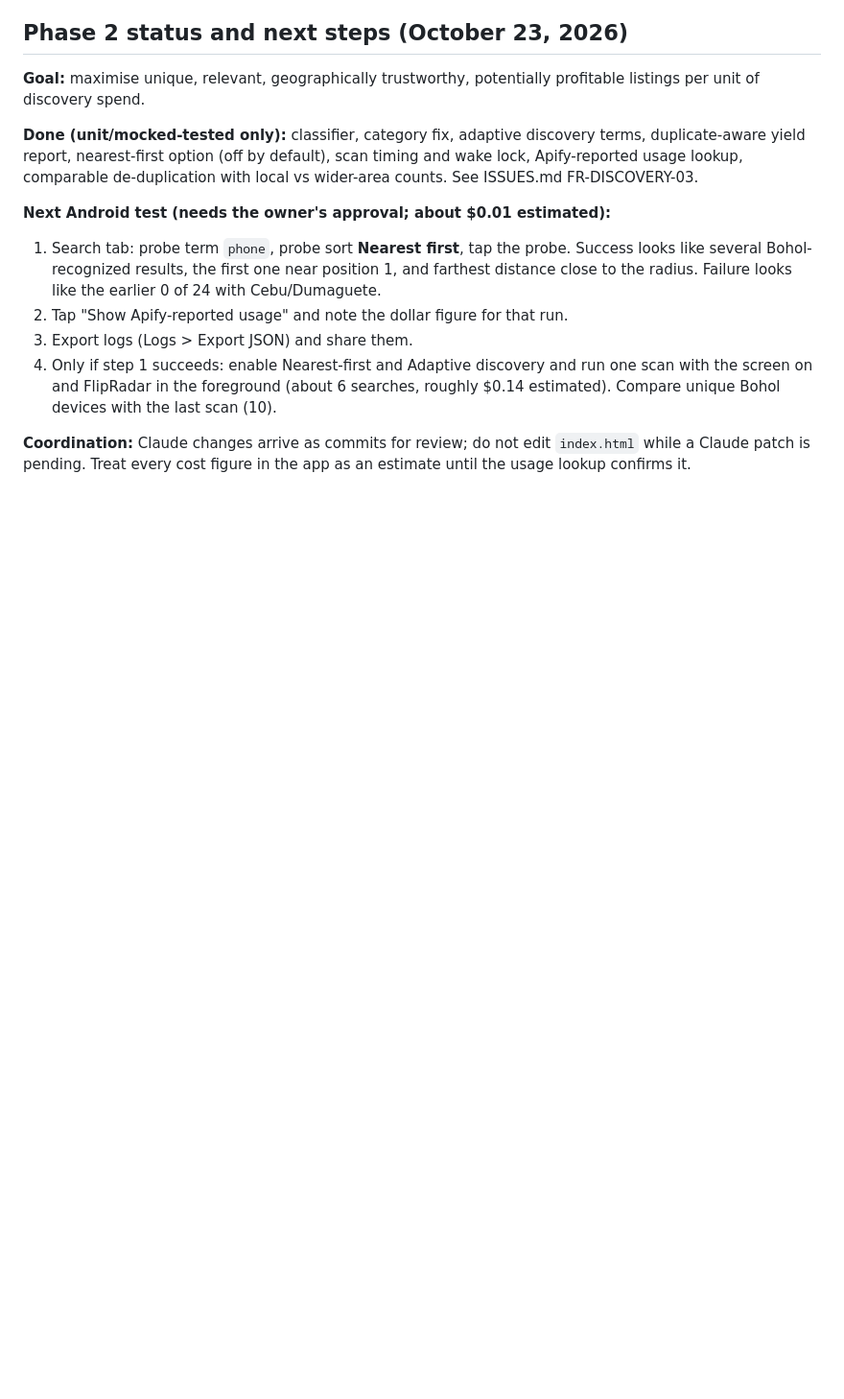
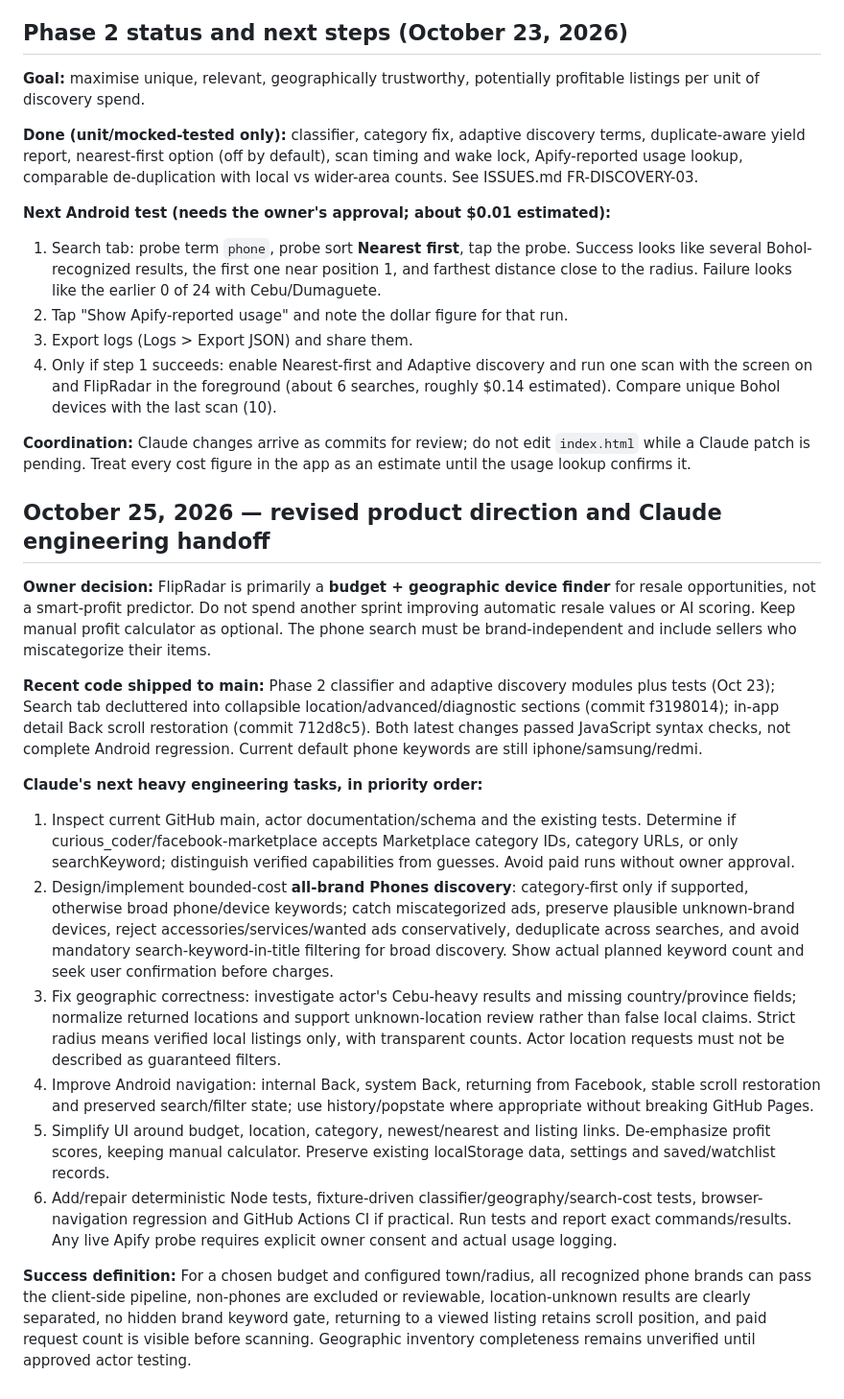
Before and after one commit to irincovictor-cmd/Marketplace_finder, a Markdown page: PLAN.md, the part around the change. Shown at 96% size. Rendered like a GitHub page; blank space fills up the shorter version.

Commit message:
Document October 25 fixes, partial fixes, blockers and Claude handoff in PLAN.md

```diff
--- a/PLAN.md
+++ b/PLAN.md
@@ -150,3 +150,20 @@ See [ISSUES.md](ISSUES.md) for confirmed bugs, open investigations, fixes, and t
 4. Only if step 1 succeeds: enable Nearest-first and Adaptive discovery and run one scan with the screen on and FlipRadar in the foreground (about 6 searches, roughly $0.14 estimated). Compare unique Bohol devices with the last scan (10).
 
 **Coordination:** Claude changes arrive as commits for review; do not edit `index.html` while a Claude patch is pending. Treat every cost figure in the app as an estimate until the usage lookup confirms it.
+
+
+## October 25, 2026 — revised product direction and Claude engineering handoff
+
+**Owner decision:** FlipRadar is primarily a **budget + geographic device finder** for resale opportunities, not a smart-profit predictor. Do not spend another sprint improving automatic resale values or AI scoring. Keep manual profit calculator as optional. The phone search must be brand-independent and include sellers who miscategorize their items.
+
+**Recent code shipped to main:** Phase 2 classifier and adaptive discovery modules plus tests (Oct 23); Search tab decluttered into collapsible location/advanced/diagnostic sections (commit f3198014); in-app detail Back scroll restoration (commit 712d8c5). Both latest changes passed JavaScript syntax checks, not complete Android regression. Current default phone keywords are still iphone/samsung/redmi.
+
+**Claude's next heavy engineering tasks, in priority order:**
+1. Inspect current GitHub main, actor documentation/schema and the existing tests. Determine if curious_coder/facebook-marketplace accepts Marketplace category IDs, category URLs, or only searchKeyword; distinguish verified capabilities from guesses. Avoid paid runs without owner approval.
+2. Design/implement bounded-cost **all-brand Phones discovery**: category-first only if supported, otherwise broad phone/device keywords; catch miscategorized ads, preserve plausible unknown-brand devices, reject accessories/services/wanted ads conservatively, deduplicate across searches, and avoid mandatory search-keyword-in-title filtering for broad discovery. Show actual planned keyword count and seek user confirmation before charges.
+3. Fix geographic correctness: investigate actor's Cebu-heavy results and missing country/province fields; normalize returned locations and support unknown-location review rather than false local claims. Strict radius means verified local listings only, with transparent counts. Actor location requests must not be described as guaranteed filters.
+4. Improve Android navigation: internal Back, system Back, returning from Facebook, stable scroll restoration and preserved search/filter state; use history/popstate where appropriate without breaking GitHub Pages.
+5. Simplify UI around budget, location, category, newest/nearest and listing links. De-emphasize profit scores, keeping manual calculator. Preserve existing localStorage data, settings and saved/watchlist records.
+6. Add/repair deterministic Node tests, fixture-driven classifier/geography/search-cost tests, browser-navigation regression and GitHub Actions CI if practical. Run tests and report exact commands/results. Any live Apify probe requires explicit owner consent and actual usage logging.
+
+**Success definition:** For a chosen budget and configured town/radius, all recognized phone brands can pass the client-side pipeline, non-phones are excluded or reviewable, location-unknown results are clearly separated, no hidden brand keyword gate, returning to a viewed listing retains scroll position, and paid request count is visible before scanning. Geographic inventory completeness remains unverified until approved actor testing.
```
